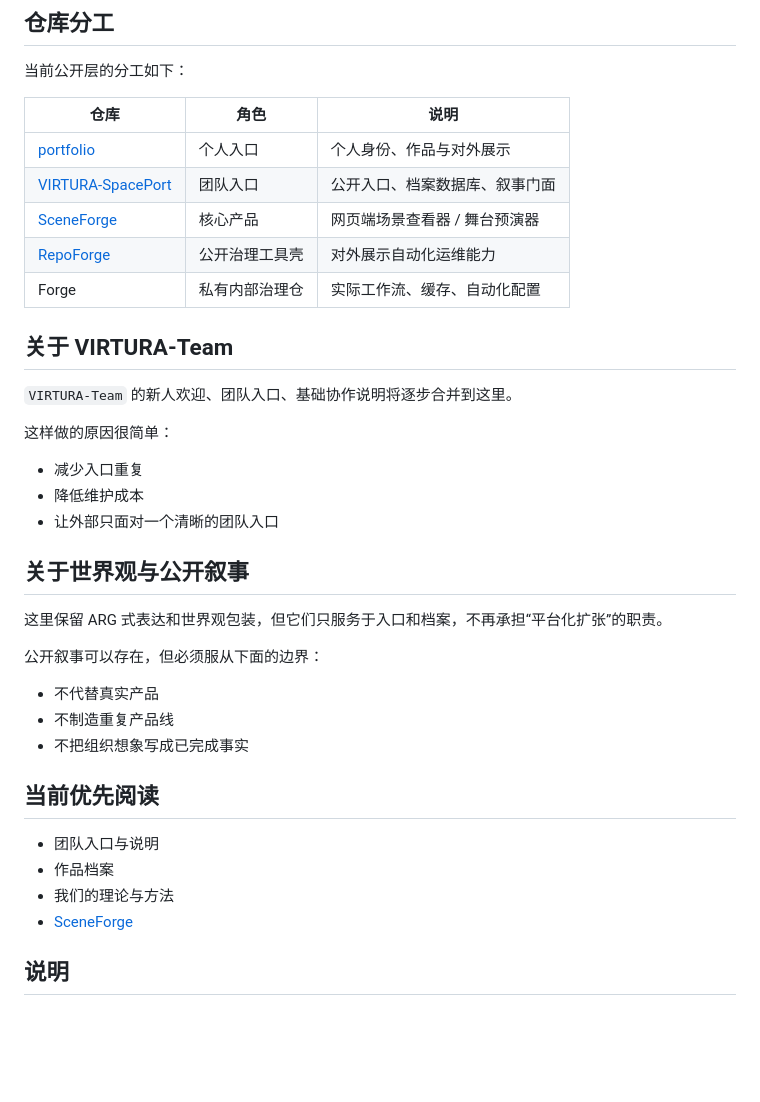
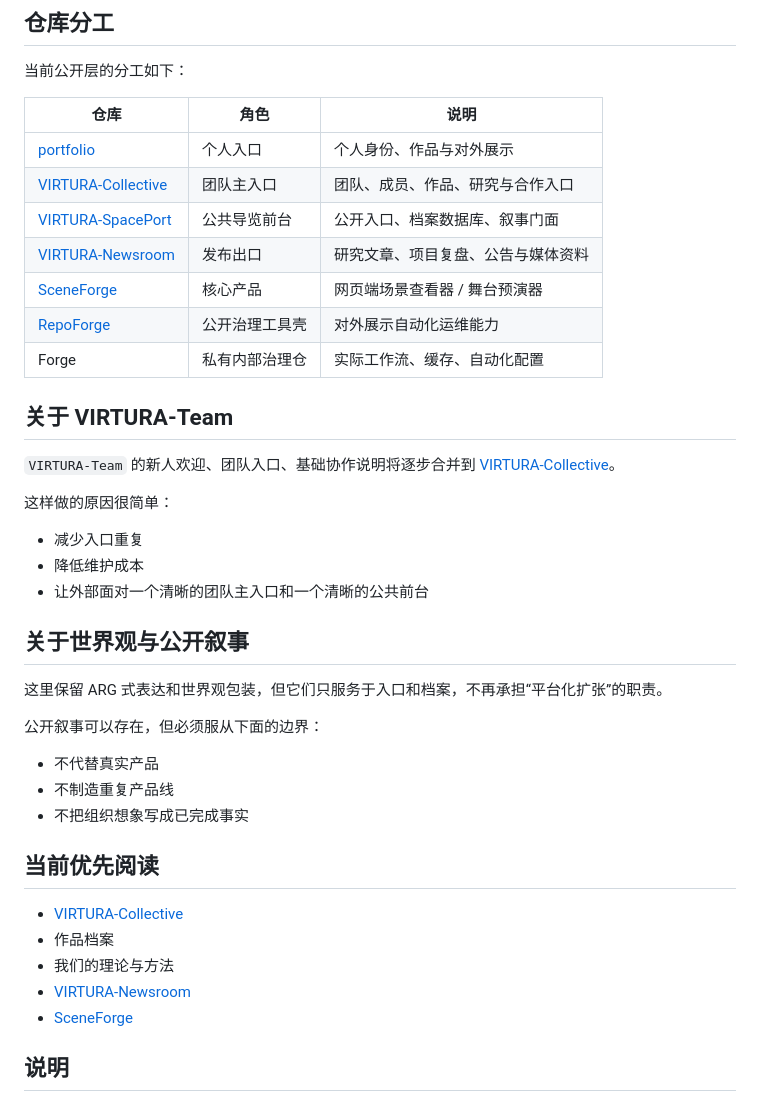
Before and after one commit to ewanqian/VIRTURA-SpacePort, a Markdown page: README.md, the part around one of its changes. Drawn GitHub-style; blank space fills up the shorter version.

```diff
--- a/README.md
+++ b/README.md
@@ -73,20 +76,22 @@ VIRTURA-SpacePort 是团队的公开入口、档案数据库和叙事门面。
 | 仓库 | 角色 | 说明 |
 |---|---|---|
 | [portfolio](https://github.com/ewanqian/portfolio) | 个人入口 | 个人身份、作品与对外展示 |
-| [VIRTURA-SpacePort](https://github.com/ewanqian/VIRTURA-SpacePort) | 团队入口 | 公开入口、档案数据库、叙事门面 |
+| [VIRTURA-Collective](https://github.com/ewanqian/VIRTURA-Collective) | 团队主入口 | 团队、成员、作品、研究与合作入口 |
+| [VIRTURA-SpacePort](https://github.com/ewanqian/VIRTURA-SpacePort) | 公共导览前台 | 公开入口、档案数据库、叙事门面 |
+| [VIRTURA-Newsroom](https://github.com/ewanqian/VIRTURA-Newsroom) | 发布出口 | 研究文章、项目复盘、公告与媒体资料 |
 | [SceneForge](https://github.com/ewanqian/SceneForge) | 核心产品 | 网页端场景查看器 / 舞台预演器 |
 | [RepoForge](https://github.com/ewanqian/RepoForge) | 公开治理工具壳 | 对外展示自动化运维能力 |
 | Forge | 私有内部治理仓 | 实际工作流、缓存、自动化配置 |
 
 ## 关于 VIRTURA-Team
 
-`VIRTURA-Team` 的新人欢迎、团队入口、基础协作说明将逐步合并到这里。
+`VIRTURA-Team` 的新人欢迎、团队入口、基础协作说明将逐步合并到 [VIRTURA-Collective](https://github.com/ewanqian/VIRTURA-Collective)。
 
 这样做的原因很简单：
 
 - 减少入口重复
 - 降低维护成本
-- 让外部只面对一个清晰的团队入口
+- 让外部面对一个清晰的团队主入口和一个清晰的公共前台
 
 ## 关于世界观与公开叙事
 
@@ -100,9 +105,10 @@ VIRTURA-SpacePort 是团队的公开入口、档案数据库和叙事门面。
 
 ## 当前优先阅读
 
-- 团队入口与说明
+- [VIRTURA-Collective](https://github.com/ewanqian/VIRTURA-Collective)
 - 作品档案
 - 我们的理论与方法
+- [VIRTURA-Newsroom](https://github.com/ewanqian/VIRTURA-Newsroom)
 - [SceneForge](https://github.com/ewanqian/SceneForge)
 
 ## 说明
```
Also changed, not shown: other parts of README.md (+14 -11 lines).
